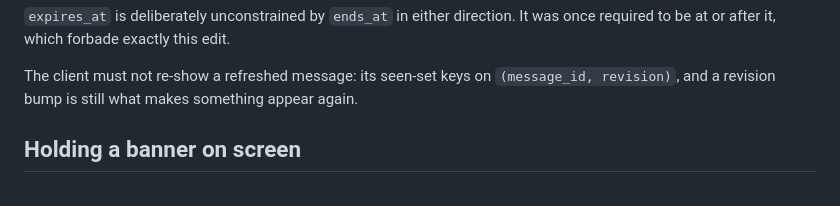
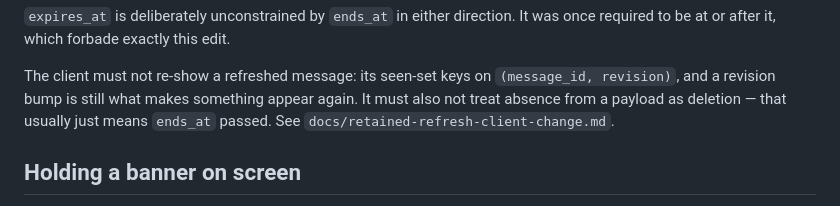
Before and after one commit to mf-lit/thewave-backend, a Markdown page: messages/README.md, the part around the change. Drawn GitHub-style.

```diff
--- a/messages/README.md
+++ b/messages/README.md
@@ -246,7 +246,9 @@ was once required to be at or after it, which forbade exactly this edit.
 
 The client must not re-show a refreshed message: its seen-set keys on
 `(message_id, revision)`, and a revision bump is still what makes something
-appear again.
+appear again. It must also not treat absence from a payload as deletion — that
+usually just means `ends_at` passed. See
+`docs/retained-refresh-client-change.md`.
 
 ## Holding a banner on screen
 
```
Also changed, not shown: messages/docs/messages-client-guide.md (+7 -0 lines), messages/docs/retained-refresh-client-change.md (added, +96 -0 lines).
